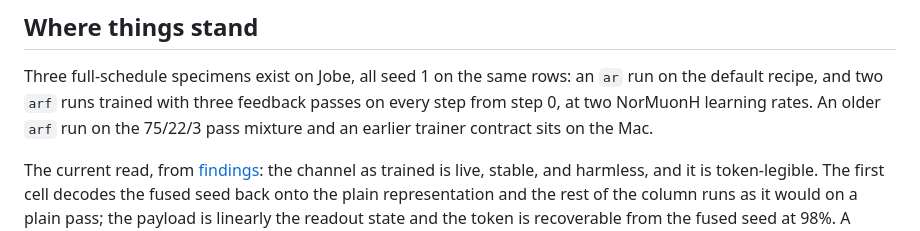
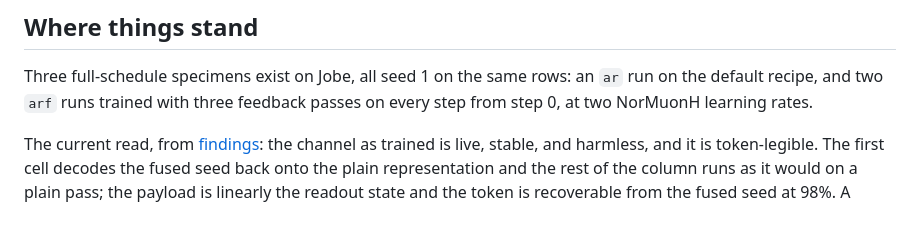
Before and after one commit to a9lim/delta-feedback-experiment, a Markdown page: README.md, the part around the change. Rendered like a GitHub page.

Commit message:
Drop the deleted Mac specimen from the README

```diff
--- a/README.md
+++ b/README.md
@@ -79,8 +79,6 @@ hitting them is the job of the recipe and the architecture.
 Three full-schedule specimens exist on Jobe, all seed 1 on the same rows:
 an `ar` run on the default recipe, and two `arf` runs trained with three
 feedback passes on every step from step 0, at two NorMuonH learning rates.
-An older `arf` run on the 75/22/3 pass mixture and an earlier trainer contract
-sits on the Mac.
 
 The current read, from [findings](docs/findings.md): the channel as trained is
 live, stable, and harmless, and it is token-legible. The first cell decodes
```
